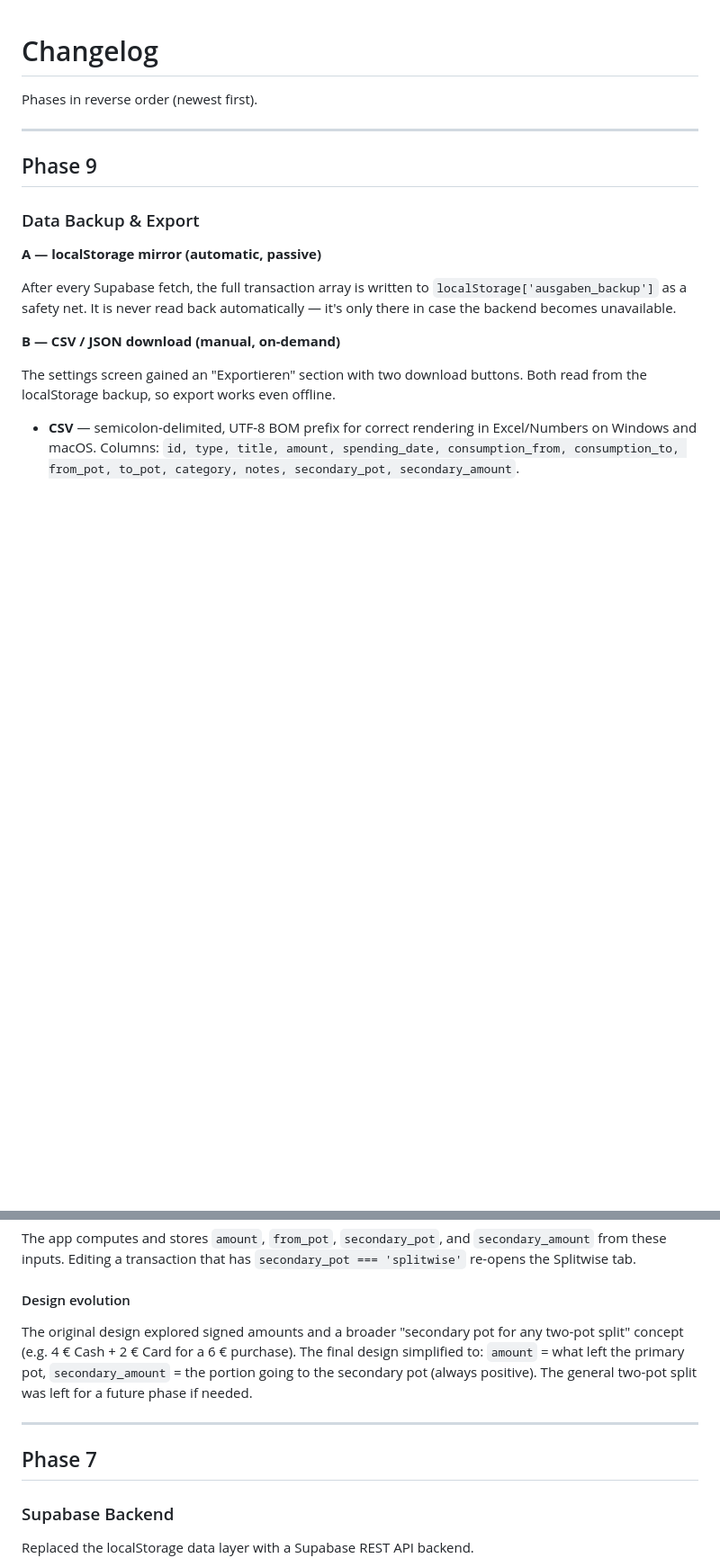
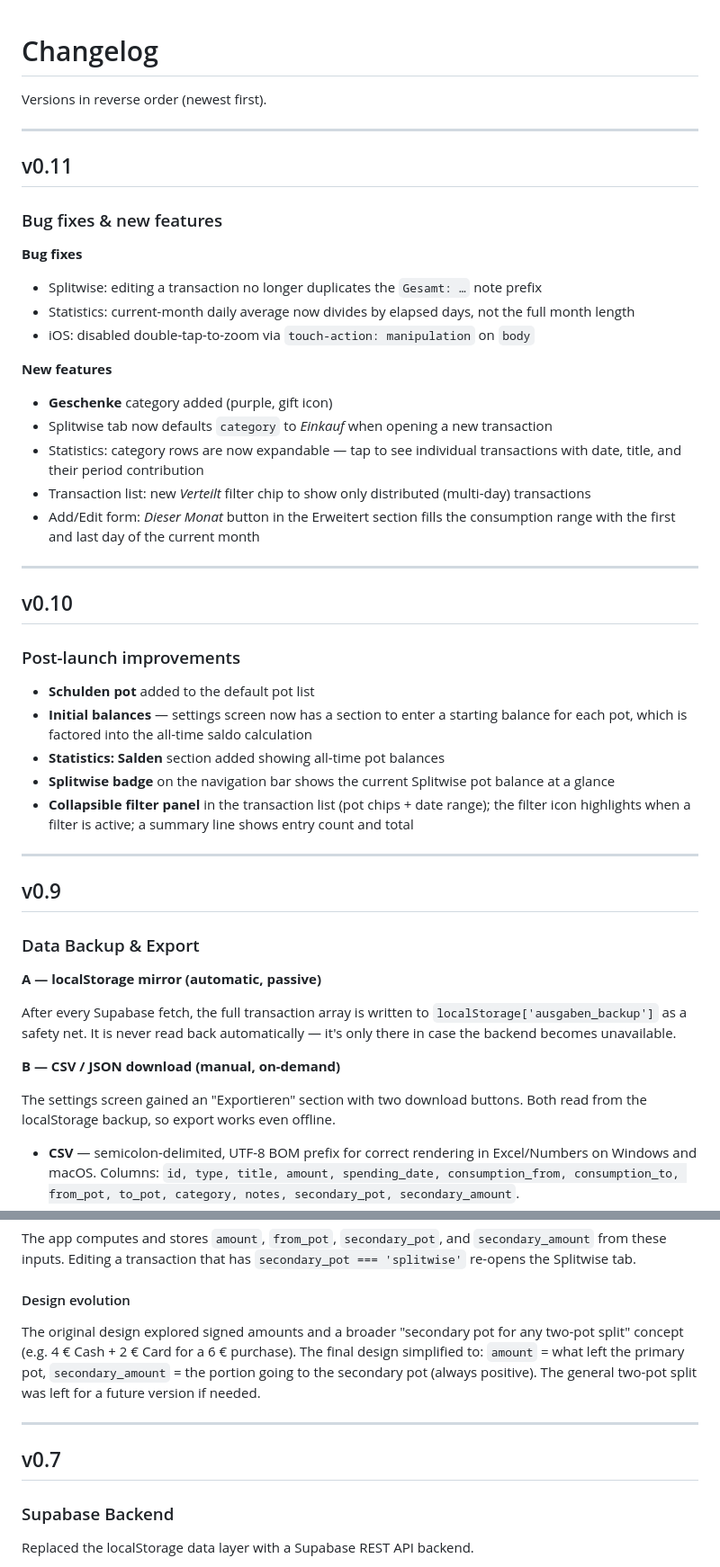
Before and after one commit to juliasser/Ausgaben-App, a Markdown page: CHANGELOG.md, 2 parts joined by grey strips. Shown at 90% size. Drawn GitHub-style; blank space fills up the shorter version.

Commit message:
Migrate changelog from phases to version numbers (v0.1–v0.11)
Phases 1–9 become v0.1–v0.9. Added v0.10 (post-phase additions: Schulden
pot, initial balances, saldo, Splitwise badge, collapsible filter panel)
and v0.11 (today: bug fixes + Geschenke category, category accordion,
distributed filter, Dieser Monat button, Einkauf default category).

Co-Authored-By: Claude Sonnet 4.6 <noreply@anthropic.com>

```diff
--- a/CHANGELOG.md
+++ b/CHANGELOG.md
@@ -1,10 +1,42 @@
 # Changelog
 
-Phases in reverse order (newest first).
+Versions in reverse order (newest first).
 
 ---
 
-## Phase 9
+## v0.11
+
+### Bug fixes & new features
+
+**Bug fixes**
+
+- Splitwise: editing a transaction no longer duplicates the `Gesamt: …` note prefix
+- Statistics: current-month daily average now divides by elapsed days, not the full month length
+- iOS: disabled double-tap-to-zoom via `touch-action: manipulation` on `body`
+
+**New features**
+
+- **Geschenke** category added (purple, gift icon)
+- Splitwise tab now defaults `category` to *Einkauf* when opening a new transaction
+- Statistics: category rows are now expandable — tap to see individual transactions with date, title, and their period contribution
+- Transaction list: new *Verteilt* filter chip to show only distributed (multi-day) transactions
+- Add/Edit form: *Dieser Monat* button in the Erweitert section fills the consumption range with the first and last day of the current month
+
+---
+
+## v0.10
+
+### Post-launch improvements
+
+- **Schulden pot** added to the default pot list
+- **Initial balances** — settings screen now has a section to enter a starting balance for each pot, which is factored into the all-time saldo calculation
+- **Statistics: Salden** section added showing all-time pot balances
+- **Splitwise badge** on the navigation bar shows the current Splitwise pot balance at a glance
+- **Collapsible filter panel** in the transaction list (pot chips + date range); the filter icon highlights when a filter is active; a summary line shows entry count and total
+
+---
+
+## v0.9
 
 ### Data Backup & Export
 
@@ -85,11 +117,11 @@ The app computes and stores `amount`, `from_pot`, `secondary_pot`, and `secondar
 
 #### Design evolution
 
-The original design explored signed amounts and a broader "secondary pot for any two-pot split" concept (e.g. 4 € Cash + 2 € Card for a 6 € purchase). The final design simplified to: `amount` = what left the primary pot, `secondary_amount` = the portion going to the secondary pot (always positive). The general two-pot split was left for a future phase if needed.
+The original design explored signed amounts and a broader "secondary pot for any two-pot split" concept (e.g. 4 € Cash + 2 € Card for a 6 € purchase). The final design simplified to: `amount` = what left the primary pot, `secondary_amount` = the portion going to the secondary pot (always positive). The general two-pot split was left for a future version if needed.
 
 ---
 
-## Phase 7
+## v0.7
 
 ### Supabase Backend
 
```
Also changed, not shown: other parts of CHANGELOG.md (+7 -7 lines).
